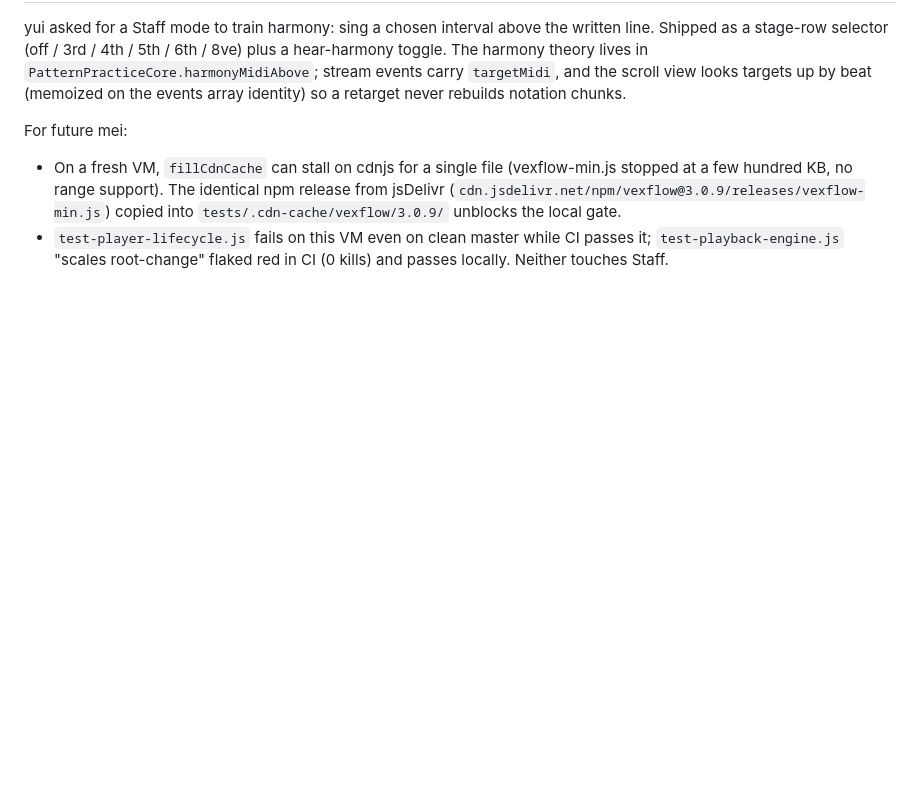
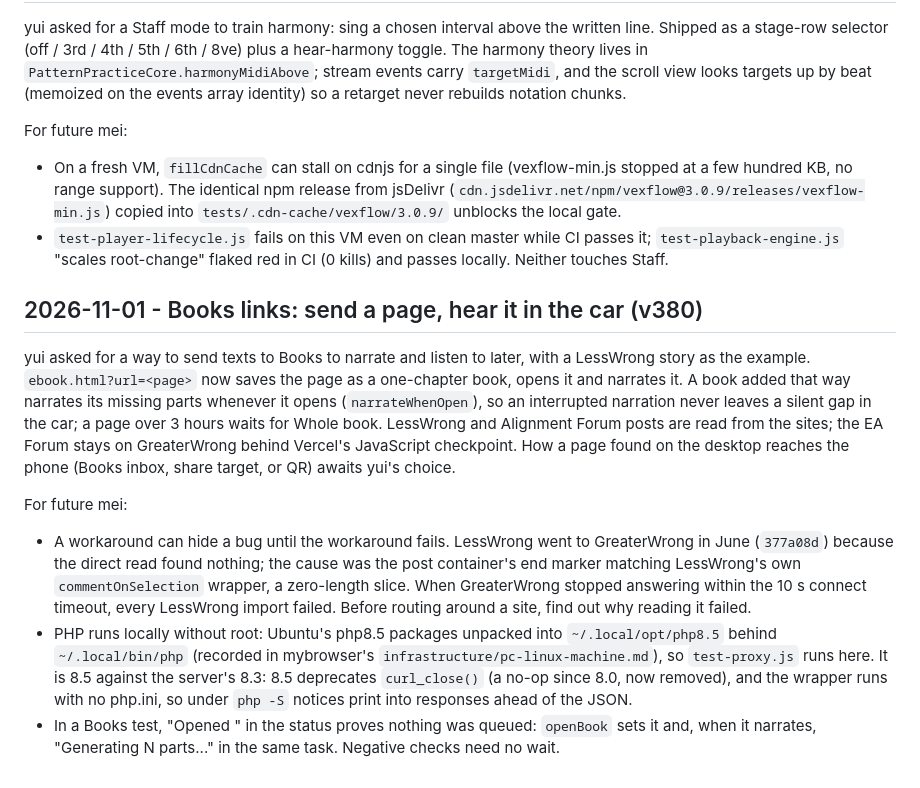
Before and after one commit to ernop/voice-wei, a Markdown page: .cursor/diary.md, the part around the change. GitHub-like rendering; blank space fills up the shorter version.

Commit message:
Diary: Books links, the mirror that hid a LessWrong extraction bug, local PHP

```diff
--- a/.cursor/diary.md
+++ b/.cursor/diary.md
@@ -1853,3 +1853,32 @@ For future mei:
 - `test-player-lifecycle.js` fails on this VM even on clean master while
   CI passes it; `test-playback-engine.js` "scales root-change" flaked red
   in CI (0 kills) and passes locally. Neither touches Staff.
+
+## 2026-11-01 - Books links: send a page, hear it in the car (v380)
+
+yui asked for a way to send texts to Books to narrate and listen to later,
+with a LessWrong story as the example. `ebook.html?url=<page>` now saves the
+page as a one-chapter book, opens it and narrates it. A book added that way
+narrates its missing parts whenever it opens (`narrateWhenOpen`), so an
+interrupted narration never leaves a silent gap in the car; a page over
+3 hours waits for Whole book. LessWrong and Alignment Forum posts are read
+from the sites; the EA Forum stays on GreaterWrong behind Vercel's
+JavaScript checkpoint. How a page found on the desktop reaches the phone
+(Books inbox, share target, or QR) awaits yui's choice.
+
+For future mei:
+- A workaround can hide a bug until the workaround fails. LessWrong went to
+  GreaterWrong in June (`377a08d`) because the direct read found nothing;
+  the cause was the post container's end marker matching LessWrong's own
+  `commentOnSelection` wrapper, a zero-length slice. When GreaterWrong
+  stopped answering within the 10 s connect timeout, every LessWrong import
+  failed. Before routing around a site, find out why reading it failed.
+- PHP runs locally without root: Ubuntu's php8.5 packages unpacked into
+  `~/.local/opt/php8.5` behind `~/.local/bin/php` (recorded in mybrowser's
+  `infrastructure/pc-linux-machine.md`), so `test-proxy.js` runs here. It
+  is 8.5 against the server's 8.3: 8.5 deprecates `curl_close()` (a no-op
+  since 8.0, now removed), and the wrapper runs with no php.ini, so under
+  `php -S` notices print into responses ahead of the JSON.
+- In a Books test, "Opened <title>" in the status proves nothing was queued:
+  `openBook` sets it and, when it narrates, "Generating N parts..." in the
+  same task. Negative checks need no wait.
```
